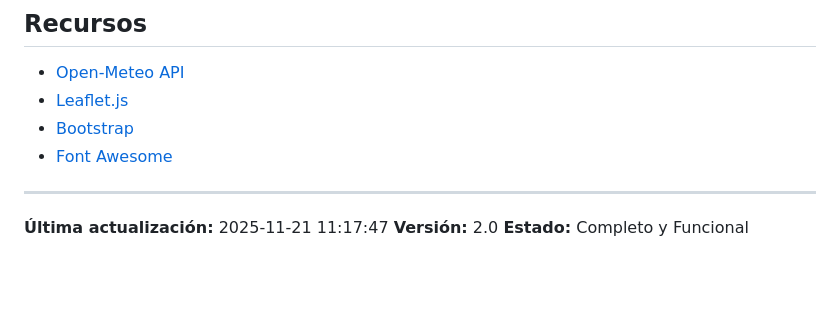
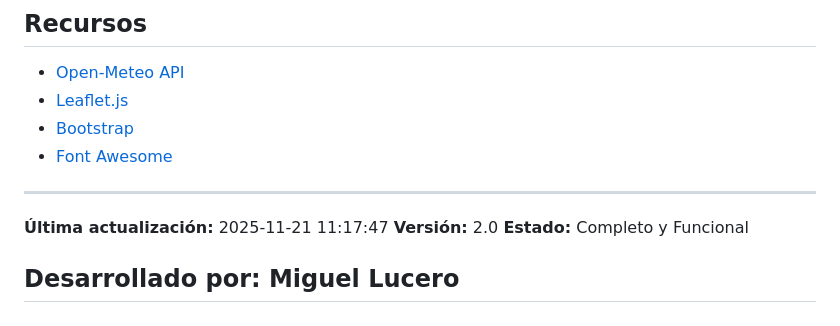
Before and after one commit to miguellucero123/weather-frontend-m2, a Markdown page: README.md, the part around the change. GitHub-like rendering; blank space fills up the shorter version.

Commit message:
docs: actualizar créditos y autor del proyecto

```diff
--- a/README.md
+++ b/README.md
@@ -180,3 +180,5 @@ Proyecto educativo - Módulo 2
 **Última actualización:** 2025-11-21 11:17:47
 **Versión:** 2.0
 **Estado:**  Completo y Funcional
+
+## Desarrollado por: Miguel Lucero
```
